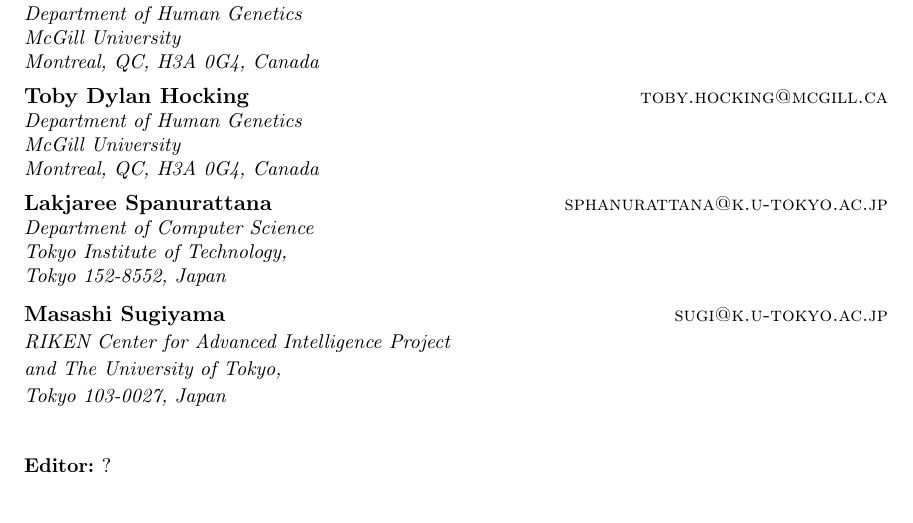
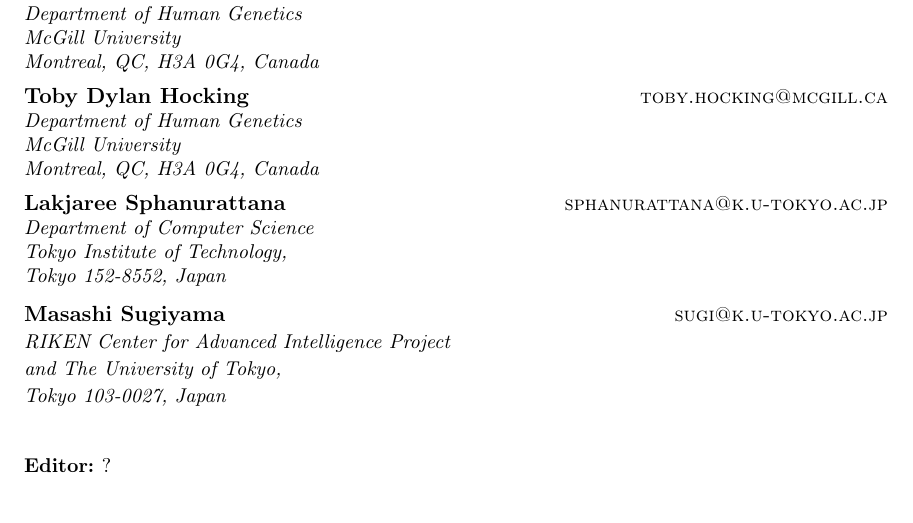
Before and after one commit to dvVenuto/compare-paper, a LaTeX paper (VENUTO-svm-compare.tex): part of page 1 of 17, cut so that both start at the same text. The pictures show the PDF file VENUTO-svm-compare.pdf that the author committed with the source.

Commit message:
Add files via upload

```diff
--- a/VENUTO-svm-compare.tex
+++ b/VENUTO-svm-compare.tex
@@ -119,7 +119,7 @@
 		McGill University \\
 		Montreal, QC, H3A 0G4, Canada
 		\AND
-		\name Lakjaree Spanurattana \email sphanurattana@k.u-tokyo.ac.jp \\
+		\name Lakjaree Sphanurattana \email sphanurattana@k.u-tokyo.ac.jp \\
 		\addr Department of Computer Science\\
 		Tokyo Institute of Technology,  \\
 		Tokyo 152-8552, Japan
```
Also changed, not shown: VENUTO-svm-compare.pdf.
